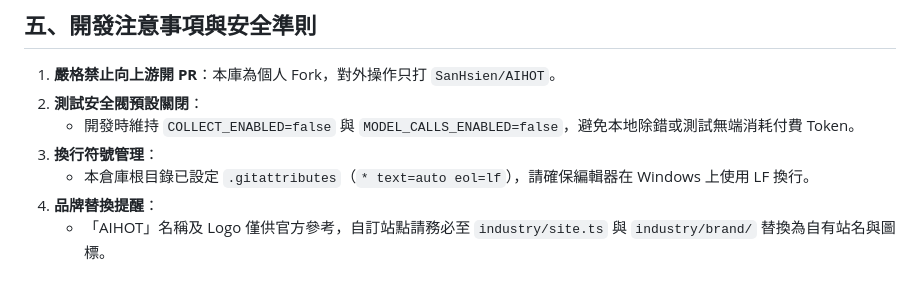
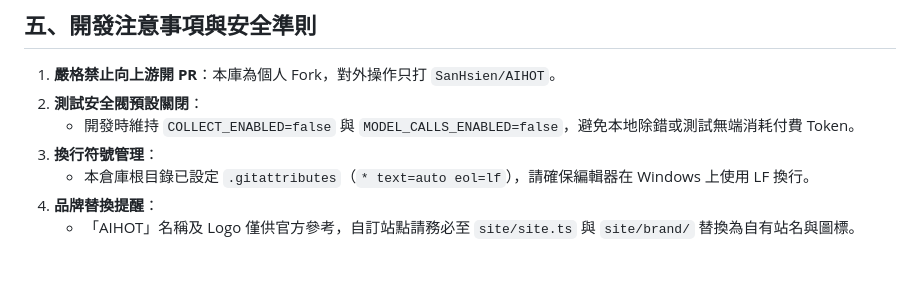
Before and after one commit to SanHsien/AIHOT, a Markdown page: docs/DEVELOPMENT.md, the part around the change. GitHub-like rendering.

```diff
--- a/docs/DEVELOPMENT.md
+++ b/docs/DEVELOPMENT.md
@@ -116,4 +116,4 @@ DATABASE_URL=postgres://127.0.0.1:5432/aihot_test npm test
 3. **換行符號管理**：
    - 本倉庫根目錄已設定 `.gitattributes`（`* text=auto eol=lf`），請確保編輯器在 Windows 上使用 LF 換行。
 4. **品牌替換提醒**：
-   - 「AIHOT」名稱及 Logo 僅供官方參考，自訂站點請務必至 `industry/site.ts` 與 `industry/brand/` 替換為自有站名與圖標。
+   - 「AIHOT」名稱及 Logo 僅供官方參考，自訂站點請務必至 `site/site.ts` 與 `site/brand/` 替換為自有站名與圖標。
```
Also changed, not shown: REVIEW.md (+22 -26 lines).
